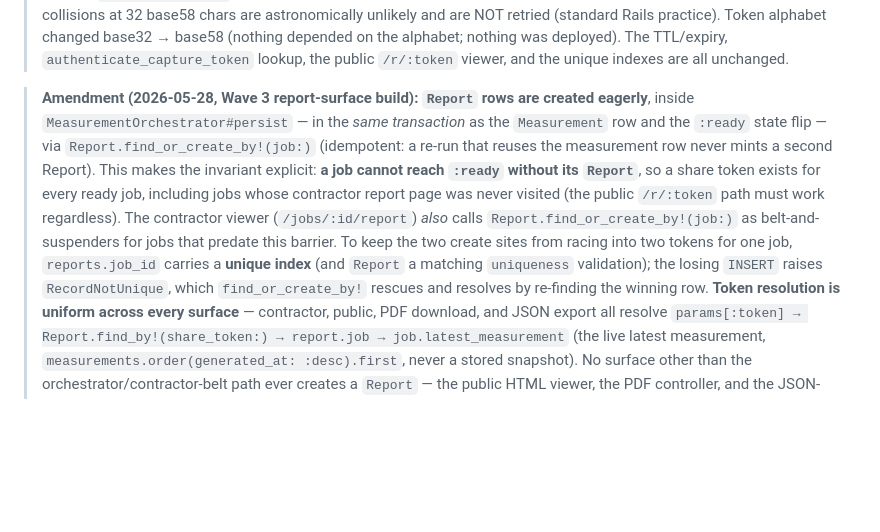
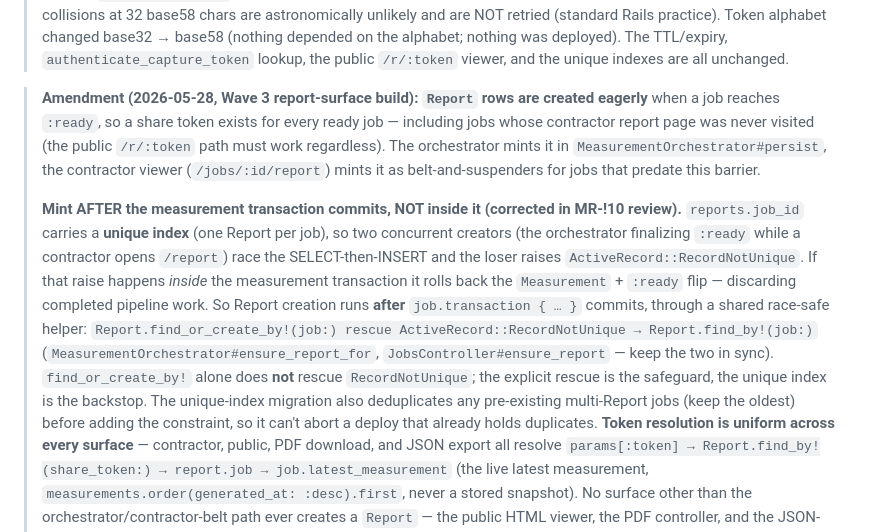
Before and after one commit to kmazanec/rooftrace, a Markdown page: docs/adrs/ADR-016-auth-dev-login-plus-share-tokens.md, the part around the change. Drawn GitHub-style; blank space fills up the shorter version.

Commit message:
docs(wave-3): propagate MR-!10 review lessons to ADR-016/014 + ROADMAP
Compound the review feedback into durable conventions so the next feature
inherits the corrected designs:

- ADR-016 + ROADMAP 'Report row creation' rows: the eager Report mint runs
  AFTER the measurement transaction commits (not inside it) via the race-safe
  find_or_create_by! rescue RecordNotUnique -> find_by! helper. The prior
  'inside the same transaction' wording was the measurement-loss bug the review
  caught; corrected at source. Migration dedupes pre-existing duplicates.
- ADR-014 consequences: runtime image needs 'node' (not just Chromium) because
  Grover shells out at request time — general lens: a tool present only in the
  build stage is absent at runtime; verify in the final stage + keep CI in sync.

Co-Authored-By: Claude Opus 4.8 (1M context) <noreply@anthropic.com>

```diff
--- a/docs/adrs/ADR-016-auth-dev-login-plus-share-tokens.md
+++ b/docs/adrs/ADR-016-auth-dev-login-plus-share-tokens.md
@@ -19,19 +19,28 @@
 > `/r/:token` viewer, and the unique indexes are all unchanged.
 
 > **Amendment (2026-05-28, Wave 3 report-surface build):** **`Report` rows are
-> created eagerly**, inside `MeasurementOrchestrator#persist` — in the *same
-> transaction* as the `Measurement` row and the `:ready` state flip — via
-> `Report.find_or_create_by!(job:)` (idempotent: a re-run that reuses the
-> measurement row never mints a second Report). This makes the invariant
-> explicit: **a job cannot reach `:ready` without its `Report`**, so a share
-> token exists for every ready job, including jobs whose contractor report page
-> was never visited (the public `/r/:token` path must work regardless). The
-> contractor viewer (`/jobs/:id/report`) *also* calls
-> `Report.find_or_create_by!(job:)` as belt-and-suspenders for jobs that predate
-> this barrier. To keep the two create sites from racing into two tokens for one
-> job, `reports.job_id` carries a **unique index** (and `Report` a matching
-> `uniqueness` validation); the losing `INSERT` raises `RecordNotUnique`, which
-> `find_or_create_by!` rescues and resolves by re-finding the winning row.
+> created eagerly** when a job reaches `:ready`, so a share token exists for
+> every ready job — including jobs whose contractor report page was never visited
+> (the public `/r/:token` path must work regardless). The orchestrator mints it
+> in `MeasurementOrchestrator#persist`, the contractor viewer
+> (`/jobs/:id/report`) mints it as belt-and-suspenders for jobs that predate this
+> barrier.
+>
+> **Mint AFTER the measurement transaction commits, NOT inside it (corrected in
+> MR-!10 review).** `reports.job_id` carries a **unique index** (one Report per
+> job), so two concurrent creators (the orchestrator finalizing `:ready` while a
+> contractor opens `/report`) race the SELECT-then-INSERT and the loser raises
+> `ActiveRecord::RecordNotUnique`. If that raise happens *inside* the measurement
+> transaction it rolls back the `Measurement` + `:ready` flip — discarding
+> completed pipeline work. So Report creation runs **after** `job.transaction { … }`
+> commits, through a shared race-safe helper:
+> `Report.find_or_create_by!(job:) rescue ActiveRecord::RecordNotUnique → Report.find_by!(job:)`
+> (`MeasurementOrchestrator#ensure_report_for`, `JobsController#ensure_report` —
+> keep the two in sync). `find_or_create_by!` alone does **not** rescue
+> `RecordNotUnique`; the explicit rescue is the safeguard, the unique index is
+> the backstop. The unique-index migration also deduplicates any pre-existing
+> multi-Report jobs (keep the oldest) before adding the constraint, so it can't
+> abort a deploy that already holds duplicates.
 > **Token resolution is uniform across every surface** — contractor, public,
 > PDF download, and JSON export all resolve `params[:token] →
 > Report.find_by!(share_token:) → report.job → job.latest_measurement` (the live
```
Also changed, not shown: docs/ROADMAP.md (+2 -2 lines), docs/adrs/ADR-014-pdf-grover-with-prerendered-map-images.md (+11 -0 lines).
